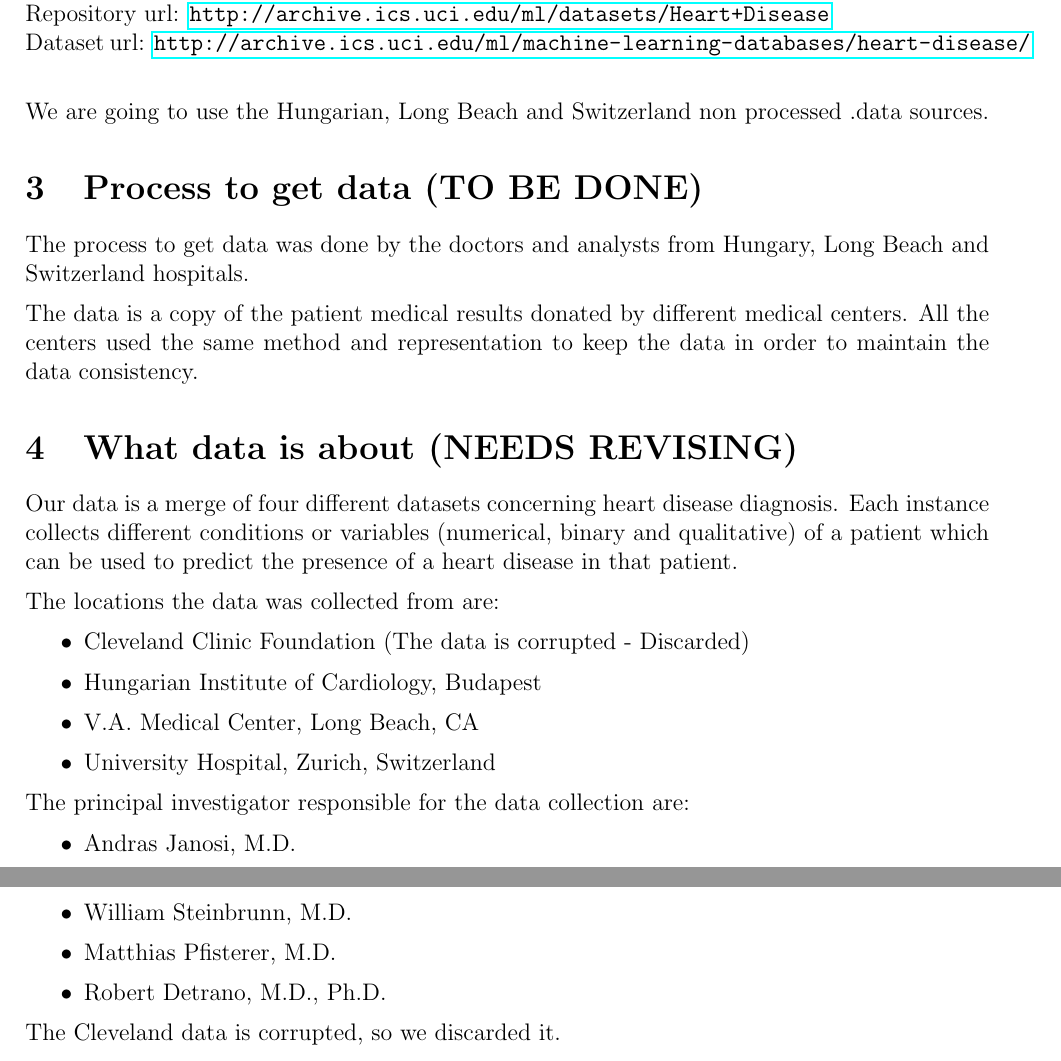
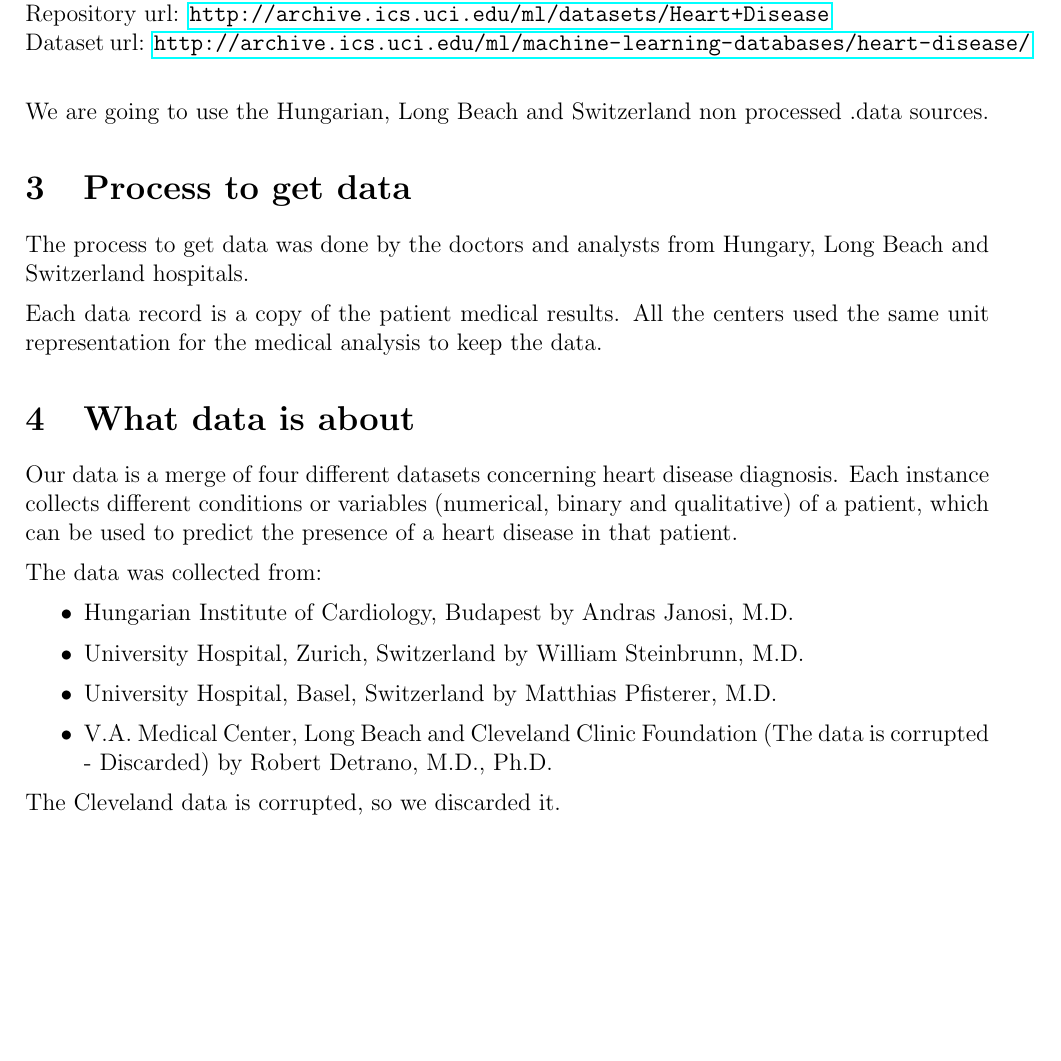
Before and after one commit to ribes96/Grau-MD, a LaTeX document (Informe/entrega.tex): two parts of pages 1 and 2 of 2 before the commit and part of page 1 of 2 after it, the two joined at a grey line, cut so that both start at the same text, the shorter picture padded with empty space. Compiled offline with pdfLaTeX.

Commit message:
Parcial revision and fixed few words

```diff
--- a/Informe/entrega.tex
+++ b/Informe/entrega.tex
@@ -46,36 +46,25 @@
 
     We are going to use the Hungarian, Long Beach and Switzerland non processed .data sources.
 
-\section{Process to get data (\textbf{TO BE DONE})}
+\section{Process to get data}
     The process to get data was done by the doctors and analysts from Hungary, Long Beach and Switzerland hospitals.
 
-    The data is a copy of the patient medical results donated by different medical centers. All the centers used the same method and representation to keep the data in order to maintain the data consistency.
+    Each data record is a copy of the patient medical results. All the centers used the same unit representation for the medical analysis to keep the data.
 
-\section{What data is about (\textbf{NEEDS REVISING})}
+\section{What data is about}
 
     Our data is a merge of four different datasets concerning heart disease diagnosis.
-    Each instance collects different conditions or variables (numerical, binary and qualitative) of a patient
+    Each instance collects different conditions or variables (numerical, binary and qualitative) of a patient,
     which can be used to predict the presence of a heart disease in that patient.
 
-    The locations the data was collected from are:
+    The data was collected from:
 
     \begin{itemize}
 
-        \item Cleveland Clinic Foundation (The data is corrupted - Discarded)
-        \item Hungarian Institute of Cardiology, Budapest
-        \item V.A. Medical Center, Long Beach, CA
-        \item University Hospital, Zurich, Switzerland
-
-    \end{itemize}
-
-    The principal investigator responsible for the data collection are:
-
-    \begin{itemize}
-
-        \item Andras Janosi, M.D.
-        \item William Steinbrunn, M.D.
-        \item Matthias Pfisterer, M.D.
-        \item Robert Detrano, M.D., Ph.D.
+        \item Hungarian Institute of Cardiology, Budapest by Andras Janosi, M.D.
+        \item University Hospital, Zurich, Switzerland by William Steinbrunn, M.D.
+        \item University Hospital, Basel, Switzerland by Matthias Pfisterer, M.D.
+        \item V.A. Medical Center, Long Beach and Cleveland Clinic Foundation (The data is corrupted - Discarded) by Robert Detrano, M.D., Ph.D.
 
     \end{itemize}
 
```
